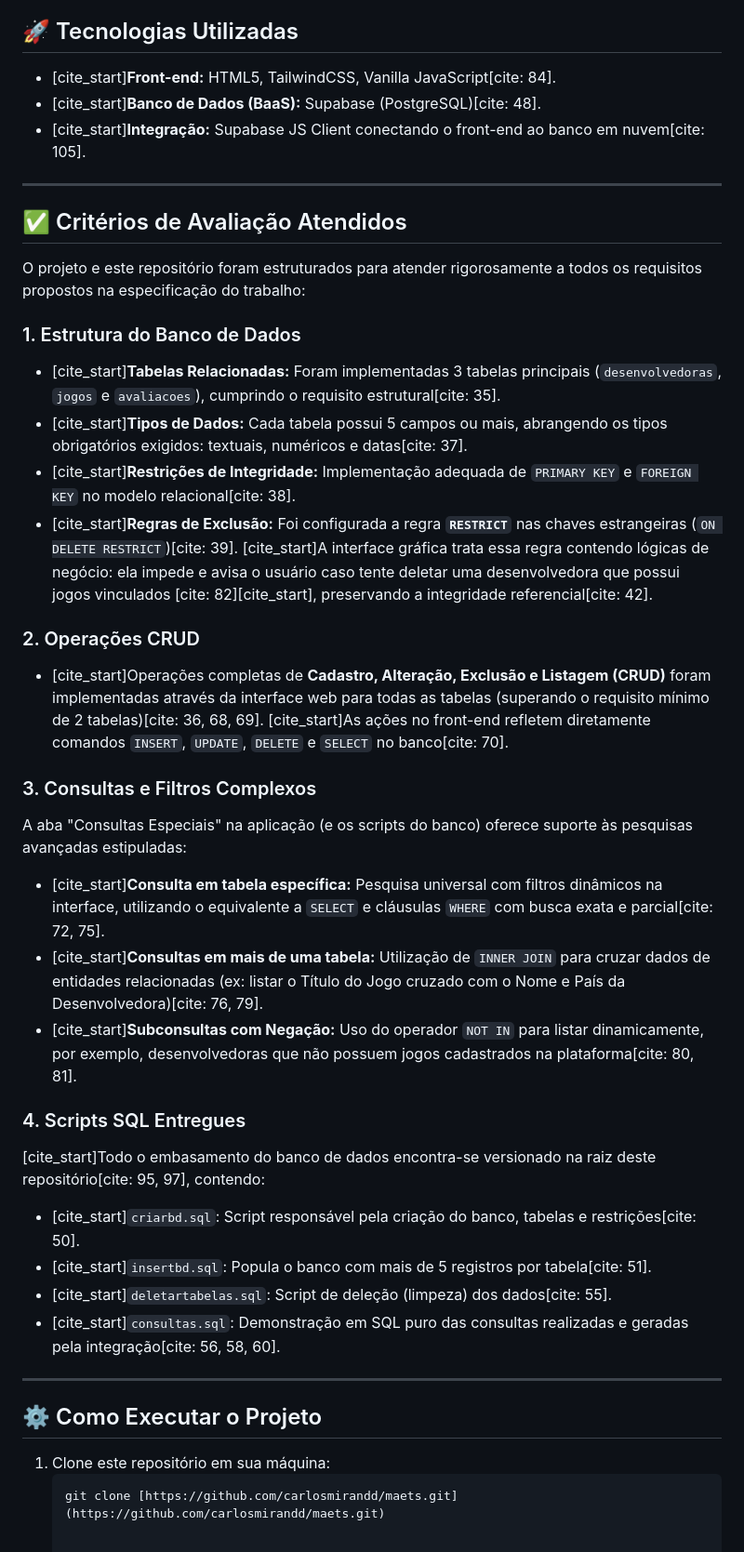
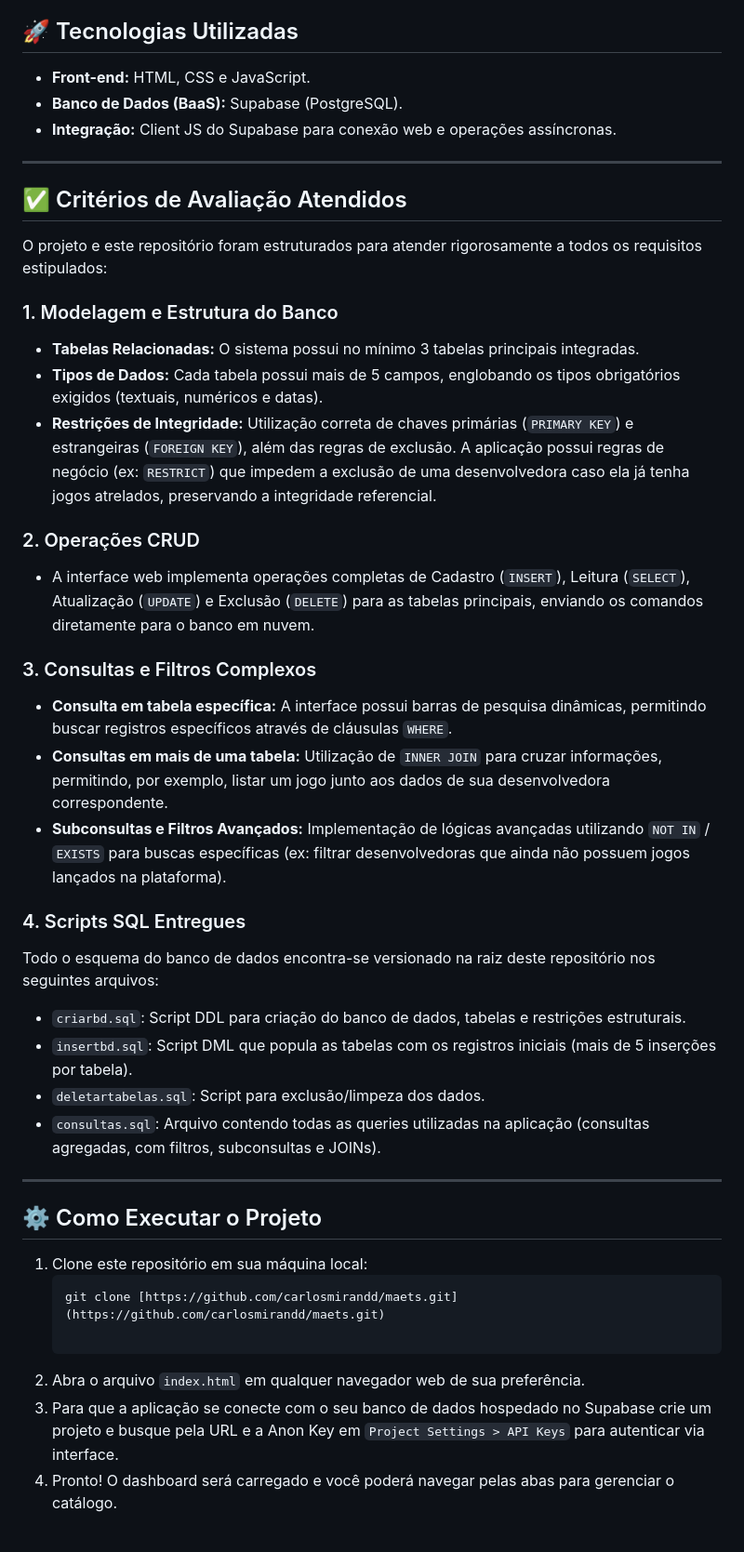
Before and after one commit to carlosmirandd/maets, a Markdown page: README.md, the part around one of its changes. Shown at 93% size. Drawn GitHub-style.

Commit message:
Revise project information and descriptions in README
Updated project details and descriptions in README.md for clarity and accuracy.

````diff
--- a/README.md
+++ b/README.md
@@ -15,42 +17,44 @@ A solução construída serve como uma biblioteca de gerenciamento, permitindo o
 
 ## 🚀 Tecnologias Utilizadas
 
-* [cite_start]**Front-end:** HTML5, TailwindCSS, Vanilla JavaScript[cite: 84].
-* [cite_start]**Banco de Dados (BaaS):** Supabase (PostgreSQL)[cite: 48].
-* [cite_start]**Integração:** Supabase JS Client conectando o front-end ao banco em nuvem[cite: 105].
+* **Front-end:** HTML, CSS e JavaScript.
+* **Banco de Dados (BaaS):** Supabase (PostgreSQL).
+* **Integração:** Client JS do Supabase para conexão web e operações assíncronas.
 
 ---
 
 ## ✅ Critérios de Avaliação Atendidos
 
-O projeto e este repositório foram estruturados para atender rigorosamente a todos os requisitos propostos na especificação do trabalho:
+O projeto e este repositório foram estruturados para atender rigorosamente a todos os requisitos estipulados:
 
-### 1. Estrutura do Banco de Dados
-* [cite_start]**Tabelas Relacionadas:** Foram implementadas 3 tabelas principais (`desenvolvedoras`, `jogos` e `avaliacoes`), cumprindo o requisito estrutural[cite: 35].
-* [cite_start]**Tipos de Dados:** Cada tabela possui 5 campos ou mais, abrangendo os tipos obrigatórios exigidos: textuais, numéricos e datas[cite: 37].
-* [cite_start]**Restrições de Integridade:** Implementação adequada de `PRIMARY KEY` e `FOREIGN KEY` no modelo relacional[cite: 38].
-* [cite_start]**Regras de Exclusão:** Foi configurada a regra **`RESTRICT`** nas chaves estrangeiras (`ON DELETE RESTRICT`)[cite: 39]. [cite_start]A interface gráfica trata essa regra contendo lógicas de negócio: ela impede e avisa o usuário caso tente deletar uma desenvolvedora que possui jogos vinculados [cite: 82][cite_start], preservando a integridade referencial[cite: 42].
+### 1. Modelagem e Estrutura do Banco
+* **Tabelas Relacionadas:** O sistema possui no mínimo 3 tabelas principais integradas.
+* **Tipos de Dados:** Cada tabela possui mais de 5 campos, englobando os tipos obrigatórios exigidos (textuais, numéricos e datas).
+* **Restrições de Integridade:** Utilização correta de chaves primárias (`PRIMARY KEY`) e estrangeiras (`FOREIGN KEY`), além das regras de exclusão. A aplicação possui regras de negócio (ex: `RESTRICT`) que impedem a exclusão de uma desenvolvedora caso ela já tenha jogos atrelados, preservando a integridade referencial.
 
 ### 2. Operações CRUD
-* [cite_start]Operações completas de **Cadastro, Alteração, Exclusão e Listagem (CRUD)** foram implementadas através da interface web para todas as tabelas (superando o requisito mínimo de 2 tabelas)[cite: 36, 68, 69]. [cite_start]As ações no front-end refletem diretamente comandos `INSERT`, `UPDATE`, `DELETE` e `SELECT` no banco[cite: 70].
+* A interface web implementa operações completas de Cadastro (`INSERT`), Leitura (`SELECT`), Atualização (`UPDATE`) e Exclusão (`DELETE`) para as tabelas principais, enviando os comandos diretamente para o banco em nuvem.
 
 ### 3. Consultas e Filtros Complexos
-A aba "Consultas Especiais" na aplicação (e os scripts do banco) oferece suporte às pesquisas avançadas estipuladas:
-* [cite_start]**Consulta em tabela específica:** Pesquisa universal com filtros dinâmicos na interface, utilizando o equivalente a `SELECT` e cláusulas `WHERE` com busca exata e parcial[cite: 72, 75].
-* [cite_start]**Consultas em mais de uma tabela:** Utilização de `INNER JOIN` para cruzar dados de entidades relacionadas (ex: listar o Título do Jogo cruzado com o Nome e País da Desenvolvedora)[cite: 76, 79].
-* [cite_start]**Subconsultas com Negação:** Uso do operador `NOT IN` para listar dinamicamente, por exemplo, desenvolvedoras que não possuem jogos cadastrados na plataforma[cite: 80, 81].
+* **Consulta em tabela específica:** A interface possui barras de pesquisa dinâmicas, permitindo buscar registros específicos através de cláusulas `WHERE`.
+* **Consultas em mais de uma tabela:** Utilização de `INNER JOIN` para cruzar informações, permitindo, por exemplo, listar um jogo junto aos dados de sua desenvolvedora correspondente.
+* **Subconsultas e Filtros Avançados:** Implementação de lógicas avançadas utilizando `NOT IN` / `EXISTS` para buscas específicas (ex: filtrar desenvolvedoras que ainda não possuem jogos lançados na plataforma).
 
 ### 4. Scripts SQL Entregues
-[cite_start]Todo o embasamento do banco de dados encontra-se versionado na raiz deste repositório[cite: 95, 97], contendo:
-* [cite_start]`criarbd.sql`: Script responsável pela criação do banco, tabelas e restrições[cite: 50].
-* [cite_start]`insertbd.sql`: Popula o banco com mais de 5 registros por tabela[cite: 51].
-* [cite_start]`deletartabelas.sql`: Script de deleção (limpeza) dos dados[cite: 55].
-* [cite_start]`consultas.sql`: Demonstração em SQL puro das consultas realizadas e geradas pela integração[cite: 56, 58, 60].
+Todo o esquema do banco de dados encontra-se versionado na raiz deste repositório nos seguintes arquivos:
+* `criarbd.sql`: Script DDL para criação do banco de dados, tabelas e restrições estruturais.
+* `insertbd.sql`: Script DML que popula as tabelas com os registros iniciais (mais de 5 inserções por tabela).
+* `deletartabelas.sql`: Script para exclusão/limpeza dos dados.
+* `consultas.sql`: Arquivo contendo todas as queries utilizadas na aplicação (consultas agregadas, com filtros, subconsultas e JOINs).
 
 ---
 
 ## ⚙️ Como Executar o Projeto
 
-1. Clone este repositório em sua máquina:
+1. Clone este repositório em sua máquina local:
    ```bash
    git clone [https://github.com/carlosmirandd/maets.git](https://github.com/carlosmirandd/maets.git)
+
+2. Abra o arquivo `index.html` em qualquer navegador web de sua preferência.
+3. Para que a aplicação se conecte com o seu banco de dados hospedado no Supabase crie um projeto e busque pela URL e a Anon Key em `Project Settings > API Keys` para autenticar via interface.
+4. Pronto! O dashboard será carregado e você poderá navegar pelas abas para gerenciar o catálogo.
````
Also changed, not shown: other parts of README.md (+8 -6 lines).
